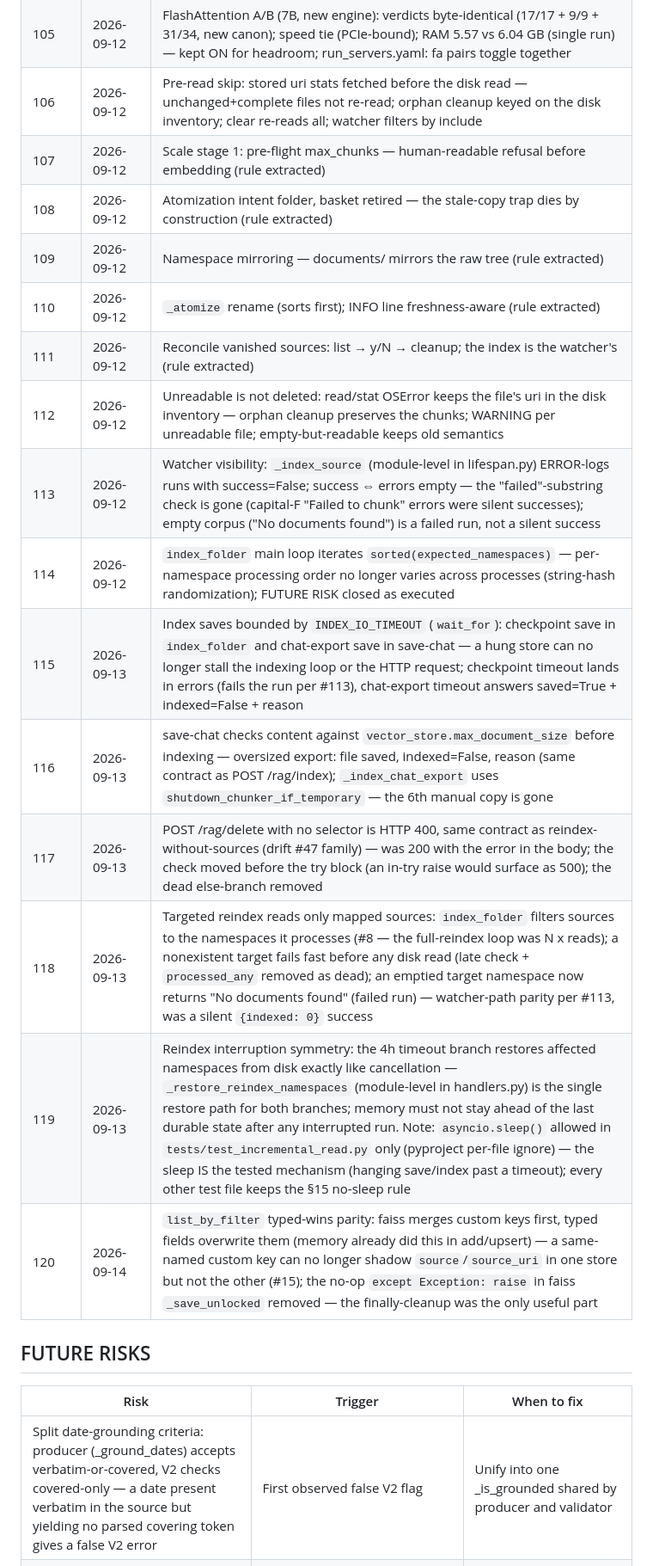
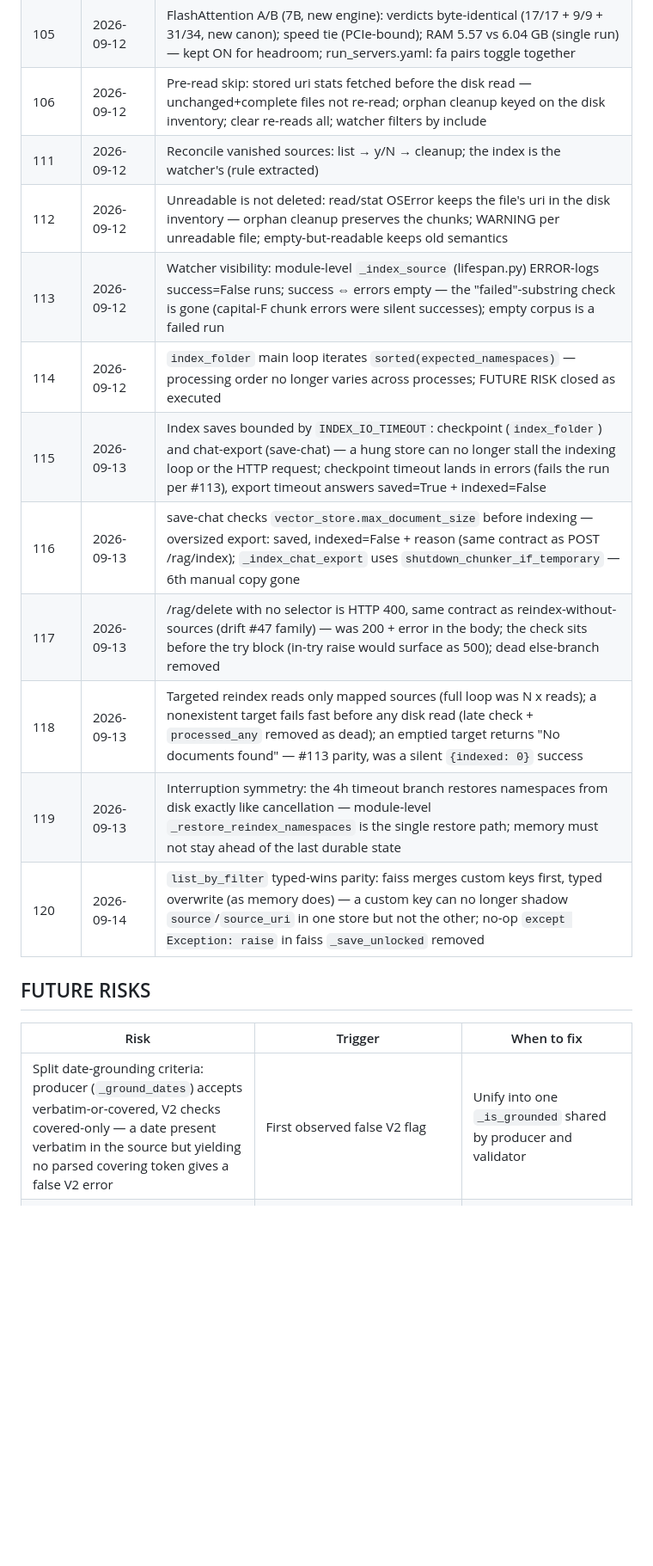
Before and after one commit to vigor19831/ai-assistant, a Markdown page: docs/drift.md, the part around one of its changes. Shown at 86% size. Drawn GitHub-style; blank space fills up the shorter version.

```diff
--- a/docs/drift.md
+++ b/docs/drift.md
@@ -131,25 +132,21 @@ above or already lives in architecture.md. Compacted 2026-09-11
 | 103 | 2026-09-11 | `llama.log` rotation port-guarded — Linux unlink under a running server is silent (#74 class) |
 | 105 | 2026-09-12 | FlashAttention A/B (7B, new engine): verdicts byte-identical (17/17 + 9/9 + 31/34, new canon); speed tie (PCIe-bound); RAM 5.57 vs 6.04 GB (single run) — kept ON for headroom; run_servers.yaml: fa pairs toggle together |
 | 106 | 2026-09-12 | Pre-read skip: stored uri stats fetched before the disk read — unchanged+complete files not re-read; orphan cleanup keyed on the disk inventory; clear re-reads all; watcher filters by include |
-| 107 | 2026-09-12 | Scale stage 1: pre-flight max_chunks — human-readable refusal before embedding (rule extracted) |
-| 108 | 2026-09-12 | Atomization intent folder, basket retired — the stale-copy trap dies by construction (rule extracted) |
-| 109 | 2026-09-12 | Namespace mirroring — documents/ mirrors the raw tree (rule extracted) |
-| 110 | 2026-09-12 | `_atomize` rename (sorts first); INFO line freshness-aware (rule extracted) |
 | 111 | 2026-09-12 | Reconcile vanished sources: list → y/N → cleanup; the index is the watcher's (rule extracted) |
 | 112 | 2026-09-12 | Unreadable is not deleted: read/stat OSError keeps the file's uri in the disk inventory — orphan cleanup preserves the chunks; WARNING per unreadable file; empty-but-readable keeps old semantics |
-| 113 | 2026-09-12 | Watcher visibility: `_index_source` (module-level in lifespan.py) ERROR-logs runs with success=False; success ⇔ errors empty — the "failed"-substring check is gone (capital-F "Failed to chunk" errors were silent successes); empty corpus ("No documents found") is a failed run, not a silent success |
-| 114 | 2026-09-12 | `index_folder` main loop iterates `sorted(expected_namespaces)` — per-namespace processing order no longer varies across processes (string-hash randomization); FUTURE RISK closed as executed |
-| 115 | 2026-09-13 | Index saves bounded by `INDEX_IO_TIMEOUT` (`wait_for`): checkpoint save in `index_folder` and chat-export save in save-chat — a hung store can no longer stall the indexing loop or the HTTP request; checkpoint timeout lands in errors (fails the run per #113), chat-export timeout answers saved=True + indexed=False + reason |
-| 116 | 2026-09-13 | save-chat checks content against `vector_store.max_document_size` before indexing — oversized export: file saved, indexed=False, reason (same contract as POST /rag/index); `_index_chat_export` uses `shutdown_chunker_if_temporary` — the 6th manual copy is gone |
-| 117 | 2026-09-13 | POST /rag/delete with no selector is HTTP 400, same contract as reindex-without-sources (drift #47 family) — was 200 with the error in the body; the check moved before the try block (an in-try raise would surface as 500); the dead else-branch removed |
-| 118 | 2026-09-13 | Targeted reindex reads only mapped sources: `index_folder` filters sources to the namespaces it processes (#8 — the full-reindex loop was N x reads); a nonexistent target fails fast before any disk read (late check + `processed_any` removed as dead); an emptied target namespace now returns "No documents found" (failed run) — watcher-path parity per #113, was a silent `{indexed: 0}` success |
-| 119 | 2026-09-13 | Reindex interruption symmetry: the 4h timeout branch restores affected namespaces from disk exactly like cancellation — `_restore_reindex_namespaces` (module-level in handlers.py) is the single restore path for both branches; memory must not stay ahead of the last durable state after any interrupted run. Note: `asyncio.sleep()` allowed in `tests/test_incremental_read.py` only (pyproject per-file ignore) — the sleep IS the tested mechanism (hanging save/index past a timeout); every other test file keeps the §15 no-sleep rule |
-| 120 | 2026-09-14 | `list_by_filter` typed-wins parity: faiss merges custom keys first, typed fields overwrite them (memory already did this in add/upsert) — a same-named custom key can no longer shadow `source`/`source_uri` in one store but not the other (#15); the no-op `except Exception: raise` in faiss `_save_unlocked` removed — the finally-cleanup was the only useful part |
+| 113 | 2026-09-12 | Watcher visibility: module-level `_index_source` (lifespan.py) ERROR-logs success=False runs; success ⇔ errors empty — the "failed"-substring check is gone (capital-F chunk errors were silent successes); empty corpus is a failed run |
+| 114 | 2026-09-12 | `index_folder` main loop iterates `sorted(expected_namespaces)` — processing order no longer varies across processes; FUTURE RISK closed as executed |
+| 115 | 2026-09-13 | Index saves bounded by `INDEX_IO_TIMEOUT`: checkpoint (`index_folder`) and chat-export (save-chat) — a hung store can no longer stall the indexing loop or the HTTP request; checkpoint timeout lands in errors (fails the run per #113), export timeout answers saved=True + indexed=False |
+| 116 | 2026-09-13 | save-chat checks `vector_store.max_document_size` before indexing — oversized export: saved, indexed=False + reason (same contract as POST /rag/index); `_index_chat_export` uses `shutdown_chunker_if_temporary` — 6th manual copy gone |
+| 117 | 2026-09-13 | /rag/delete with no selector is HTTP 400, same contract as reindex-without-sources (drift #47 family) — was 200 + error in the body; the check sits before the try block (in-try raise would surface as 500); dead else-branch removed |
+| 118 | 2026-09-13 | Targeted reindex reads only mapped sources (full loop was N x reads); a nonexistent target fails fast before any disk read (late check + `processed_any` removed as dead); an emptied target returns "No documents found" — #113 parity, was a silent `{indexed: 0}` success |
+| 119 | 2026-09-13 | Interruption symmetry: the 4h timeout branch restores namespaces from disk exactly like cancellation — module-level `_restore_reindex_namespaces` is the single restore path; memory must not stay ahead of the last durable state |
+| 120 | 2026-09-14 | `list_by_filter` typed-wins parity: faiss merges custom keys first, typed overwrite (as memory does) — a custom key can no longer shadow `source`/`source_uri` in one store but not the other; no-op `except Exception: raise` in faiss `_save_unlocked` removed |
 
 ## FUTURE RISKS
 
 | Risk | Trigger | When to fix |
 |------|---------|-------------|
-| Split date-grounding criteria: producer (_ground_dates) accepts verbatim-or-covered, V2 checks covered-only — a date present verbatim in the source but yielding no parsed covering token gives a false V2 error | First observed false V2 flag | Unify into one _is_grounded shared by producer and validator |
+| Split date-grounding criteria: producer (`_ground_dates`) accepts verbatim-or-covered, V2 checks covered-only — a date present verbatim in the source but yielding no parsed covering token gives a false V2 error | First observed false V2 flag | Unify into one `_is_grounded` shared by producer and validator |
 | make_atoms is all-or-nothing: no retry, no per-part checkpoint — a transient HTTP failure mid-run discards the accumulated answers (zero errors measured, #65) | First network failure or lost long run | Bounded retry (3 attempts, single layer); per-part checkpoint only if losses repeat |
 | Atom self-sufficiency is a prompt declaration, not a checked property: atoms with unresolved references ("he/it", "see above") or degenerate length pass V1-V6 | Unresolved-reference atoms observed in the live corpus | Add V7 as warn-only heuristics after the owner confirms real cases |
```
Also changed, not shown: other parts of docs/drift.md (+17 -12 lines).
